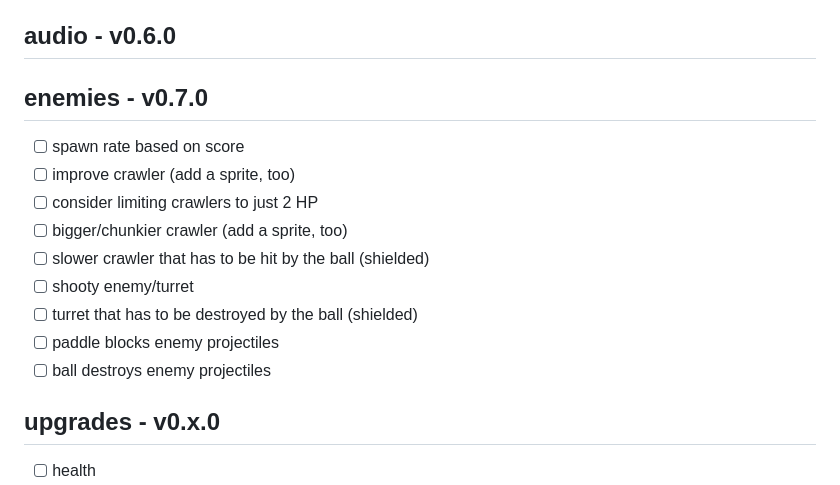
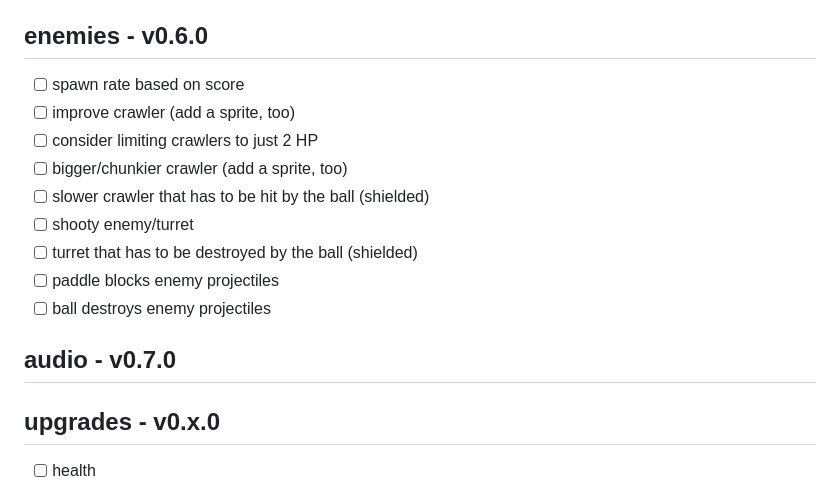
Before and after one commit to meepleek/porcle, a Markdown page: docs/todo.md, the part around the change. Rendered like a GitHub page.

Commit message:
update todo

```diff
--- a/docs/todo.md
+++ b/docs/todo.md
@@ -98,9 +98,7 @@
 - [x] UI color palette
 - [x] captured ball can't destroy enemies
 
-## audio - v0.6.0
-
-## enemies - v0.7.0
+## enemies - v0.6.0
 
 - [ ] spawn rate based on score
 - [ ] improve crawler (add a sprite, too)
@@ -111,6 +109,8 @@
 - [ ] turret that has to be destroyed by the ball (shielded)
 - [ ] paddle blocks enemy projectiles
 - [ ] ball destroys enemy projectiles
+
+## audio - v0.7.0
 
 ## upgrades - v0.x.0
 
```
